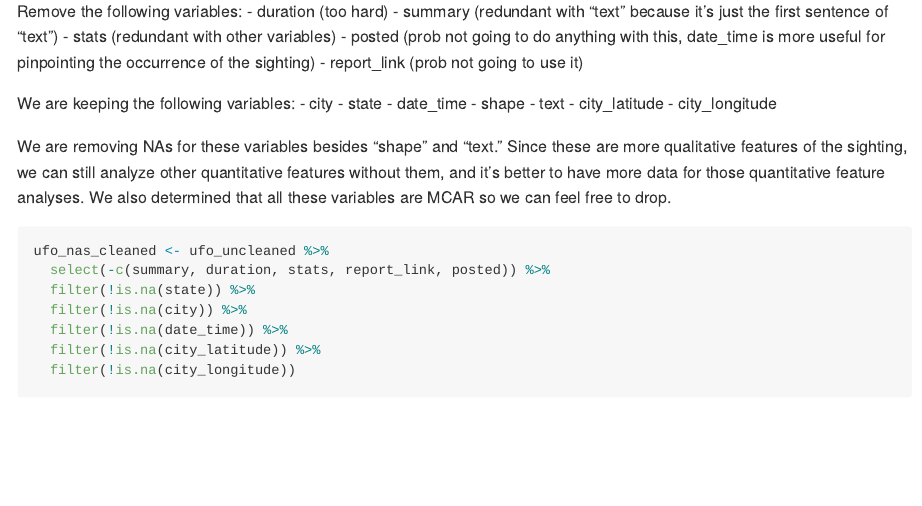
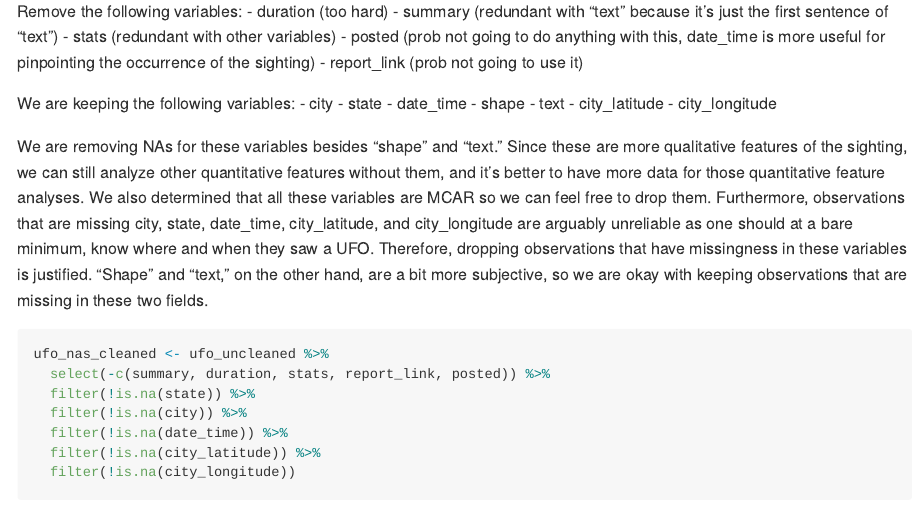
Before and after one commit to rachelkmont/ufo-sighting-reports, an R Markdown document (Data/Clean_UFO_Dataset.Rmd): the page in a window 1100 px wide, from 660 px down. Rendered offline with R 4.5, knitr and Pandoc, with nearby package versions; some code elsewhere in the file could not run offline; long lines of code are wrapped.

Commit message:
Update Clean_UFO_Dataset.Rmd

````diff
--- a/Data/Clean_UFO_Dataset.Rmd
+++ b/Data/Clean_UFO_Dataset.Rmd
@@ -31,7 +31,7 @@ We are keeping the following variables:
 - city_latitude
 - city_longitude
 
-We are removing NAs for these variables besides "shape" and "text." Since these are more qualitative features of the sighting, we can still analyze other quantitative features without them, and it's better to have more data for those quantitative feature analyses. We also determined that all these variables are MCAR so we can feel free to drop.
+We are removing NAs for these variables besides "shape" and "text." Since these are more qualitative features of the sighting, we can still analyze other quantitative features without them, and it's better to have more data for those quantitative feature analyses. We also determined that all these variables are MCAR so we can feel free to drop them. Furthermore, observations that are missing city, state, date_time, city_latitude, and city_longitude are arguably unreliable as one should at a bare minimum, know where and when they saw a UFO. Therefore, dropping observations that have missingness in these variables is justified. "Shape" and "text," on the other hand, are a bit more subjective, so we are okay with keeping observations that are missing in these two fields.
 
 ```{r}
 ufo_nas_cleaned <- ufo_uncleaned %>%
````
